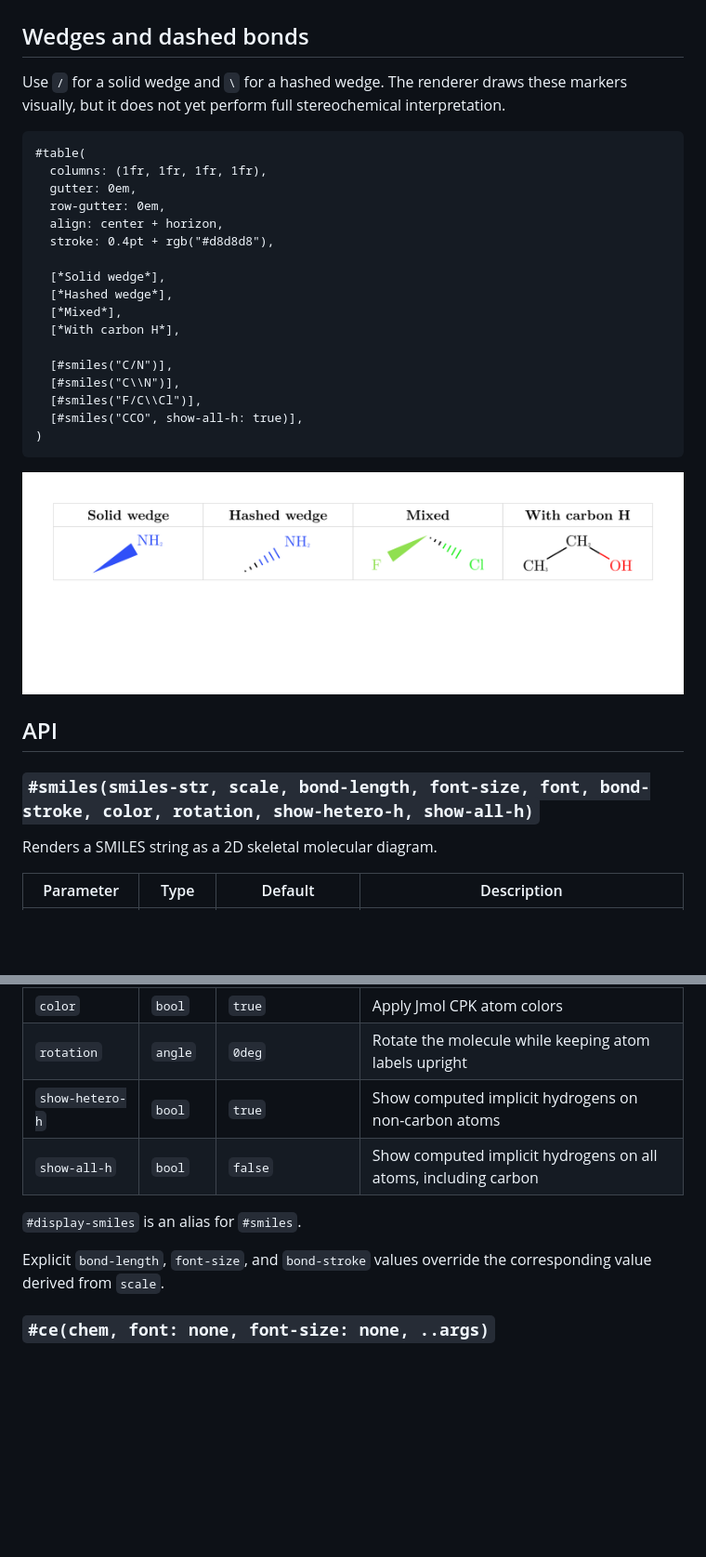
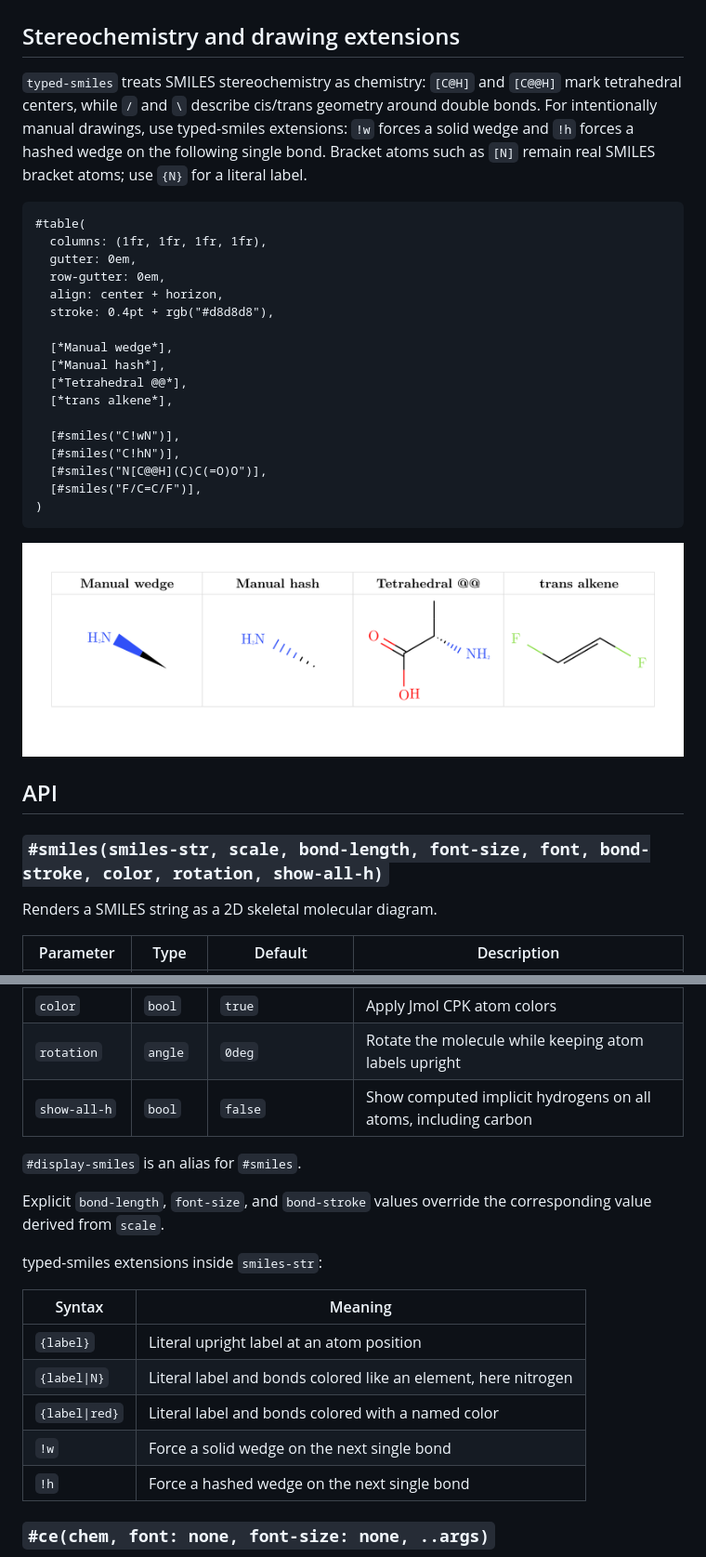
Before and after one commit to GeronimoCastano/typed-smiles, a Markdown page: README.md, 2 parts joined by grey strips. Shown at 93% size. GitHub-like rendering; pictures changed too: assets/readme/stereo-h.png; blank space fills up the shorter version.

````diff
--- a/README.md
+++ b/README.md
@@ -187,11 +188,14 @@ wrap-around schemes without manually placing every molecule.
 
 ![Wrap-around reaction scheme](assets/readme/schemes.png)
 
-## Wedges and dashed bonds
+## Stereochemistry and drawing extensions
 
-Use `/` for a solid wedge and `\` for a hashed wedge. The renderer draws these
-markers visually, but it does not yet perform full stereochemical
-interpretation.
+`typed-smiles` treats SMILES stereochemistry as chemistry: `[C@H]` and
+`[C@@H]` mark tetrahedral centers, while `/` and `\` describe cis/trans
+geometry around double bonds. For intentionally manual drawings, use
+typed-smiles extensions: `!w` forces a solid wedge and `!h` forces a hashed
+wedge on the following single bond. Bracket atoms such as `[N]` remain real
+SMILES bracket atoms; use `{N}` for a literal label.
 
 ```typst
 #table(
@@ -201,15 +205,15 @@ interpretation.
   align: center + horizon,
   stroke: 0.4pt + rgb("#d8d8d8"),
 
-  [*Solid wedge*],
-  [*Hashed wedge*],
-  [*Mixed*],
-  [*With carbon H*],
+  [*Manual wedge*],
+  [*Manual hash*],
+  [*Tetrahedral @@*],
+  [*trans alkene*],
 
-  [#smiles("C/N")],
-  [#smiles("C\\N")],
-  [#smiles("F/C\\Cl")],
-  [#smiles("CCO", show-all-h: true)],
+  [#smiles("C!wN")],
+  [#smiles("C!hN")],
+  [#smiles("N[C@@H](C)C(=O)O")],
+  [#smiles("F/C=C/F")],
 )
 ```
 
@@ -217,7 +221,7 @@ interpretation.
 
 ## API
 
-### `#smiles(smiles-str, scale, bond-length, font-size, font, bond-stroke, color, rotation, show-hetero-h, show-all-h)`
+### `#smiles(smiles-str, scale, bond-length, font-size, font, bond-stroke, color, rotation, show-all-h)`
 
 Renders a SMILES string as a 2D skeletal molecular diagram.
 
@@ -231,13 +235,22 @@ Renders a SMILES string as a 2D skeletal molecular diagram.
 | `bond-stroke` | `length` | `0.9pt * scale` | Bond stroke width |
 | `color` | `bool` | `true` | Apply Jmol CPK atom colors |
 | `rotation` | `angle` | `0deg` | Rotate the molecule while keeping atom labels upright |
-| `show-hetero-h` | `bool` | `true` | Show computed implicit hydrogens on non-carbon atoms |
 | `show-all-h` | `bool` | `false` | Show computed implicit hydrogens on all atoms, including carbon |
 
 `#display-smiles` is an alias for `#smiles`.
 
 Explicit `bond-length`, `font-size`, and `bond-stroke` values override the
 corresponding value derived from `scale`.
+
+typed-smiles extensions inside `smiles-str`:
+
+| Syntax | Meaning |
+|---|---|
+| `{label}` | Literal upright label at an atom position |
+| `{label\|N}` | Literal label and bonds colored like an element, here nitrogen |
+| `{label\|red}` | Literal label and bonds colored with a named color |
+| `!w` | Force a solid wedge on the next single bond |
+| `!h` | Force a hashed wedge on the next single bond |
 
 ### `#ce(chem, font: none, font-size: none, ..args)`
 
````
Also changed, not shown: other parts of README.md (+11 -7 lines), assets/readme/basics.png, assets/readme/hydrogens-labels.png, assets/readme/scaling.png, 10 other files.
